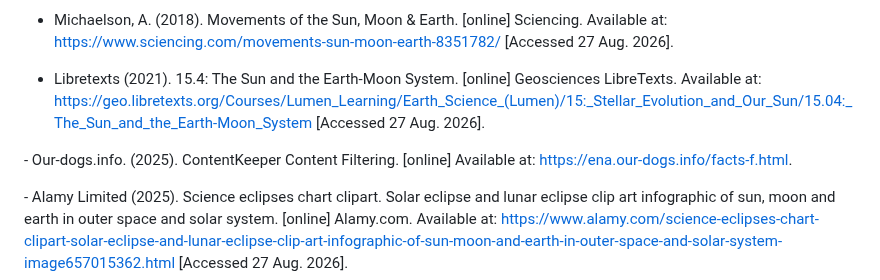
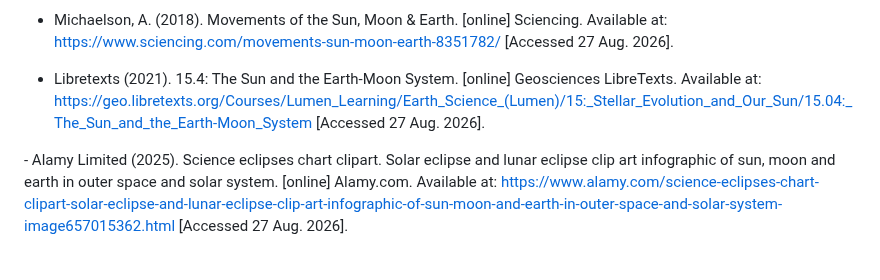
Before and after one commit to baneofanthropods/schoolprojectsciencewebsitegithubrepository, a Markdown page: README.md, the part around the change. GitHub-like rendering; blank space fills up the shorter version.

```diff
--- a/README.md
+++ b/README.md
@@ -31,8 +31,6 @@ Bibliography
 
 - Libretexts (2021). 15.4: The Sun and the Earth-Moon System. [online] Geosciences LibreTexts. Available at: https://geo.libretexts.org/Courses/Lumen_Learning/Earth_Science_(Lumen)/15:_Stellar_Evolution_and_Our_Sun/15.04:_The_Sun_and_the_Earth-Moon_System  [Accessed 27 Aug. 2026].
 
-‌- Our-dogs.info. (2025). ContentKeeper Content Filtering. [online] Available at: https://ena.our-dogs.info/facts-f.html.
-
 ‌- Alamy Limited (2025). Science eclipses chart clipart. Solar eclipse and lunar eclipse clip art infographic of sun, moon and earth in outer space and solar system. [online] Alamy.com. Available at: https://www.alamy.com/science-eclipses-chart-clipart-solar-eclipse-and-lunar-eclipse-clip-art-infographic-of-sun-moon-and-earth-in-outer-space-and-solar-system-image657015362.html [Accessed 27 Aug. 2026].
 ‌
 ‌
```
